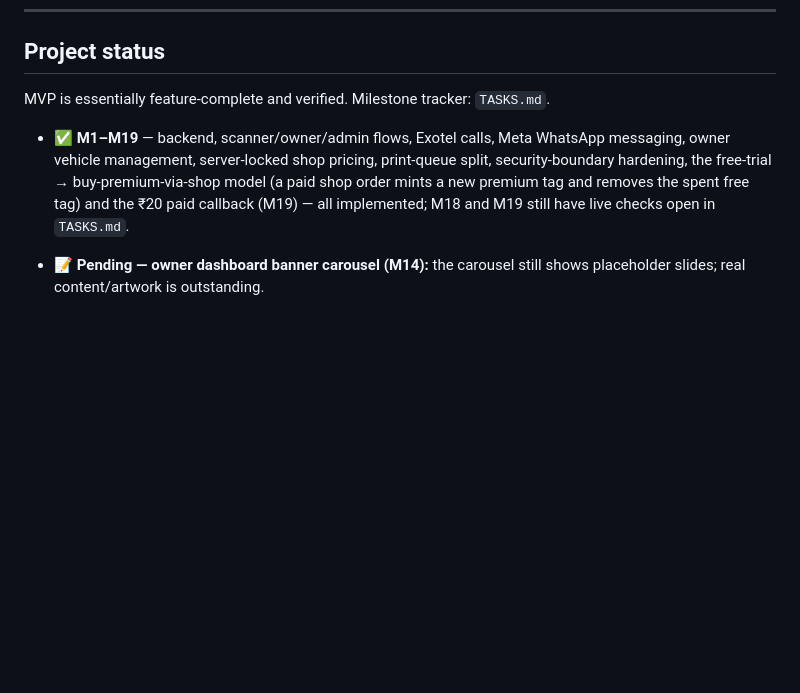
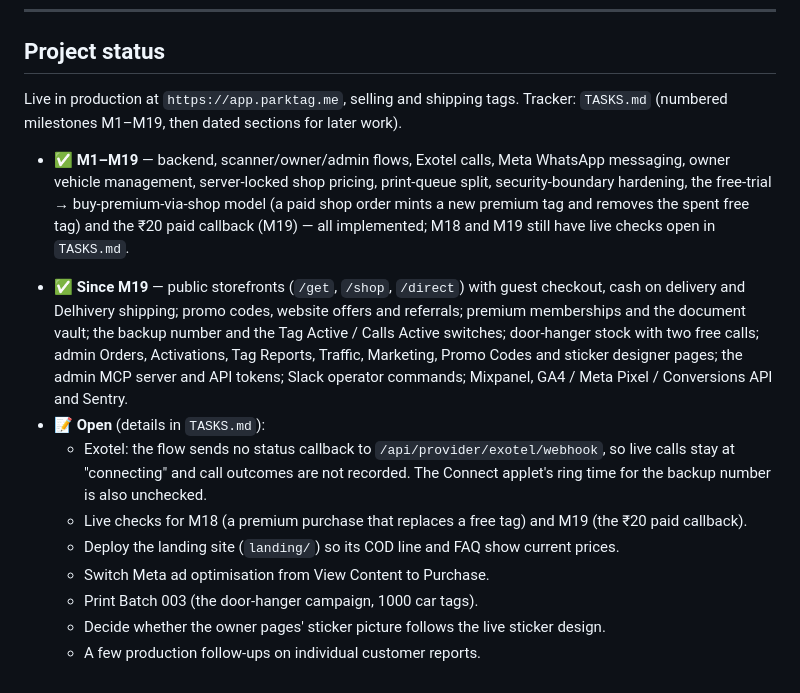
Before and after one commit to kanchanbishtt/parktag, a Markdown page: README.md, the part around the change. Drawn GitHub-style; blank space fills up the shorter version.

Commit message:
README: project status matches TASKS.md (#349)
Adds what shipped after M19 and the real open items; drops the banner
carousel 'placeholder' note (real banners are live) and ticks it in M14.

```diff
--- a/README.md
+++ b/README.md
@@ -493,7 +493,8 @@ Production runs on **Railway** at `https://app.parktag.me`.
 
 ## Project status
 
-MVP is essentially feature-complete and verified. Milestone tracker: `TASKS.md`.
+Live in production at `https://app.parktag.me`, selling and shipping tags. Tracker: `TASKS.md`
+(numbered milestones M1–M19, then dated sections for later work).
 
 - ✅ **M1–M19** — backend, scanner/owner/admin flows, Exotel calls, Meta WhatsApp
   messaging, owner vehicle management, server-locked shop pricing, print-queue split,
@@ -505,5 +506,20 @@ MVP is essentially feature-complete and verified. Milestone tracker: `TASKS.md`.
   and ignores any client `amount`. Orders are persisted to `shop_orders`, and
   `verify-payment` re-checks the paid order against the catalog price before granting —
   a valid signature on an unknown or mispriced order is rejected. -->
-- 📝 **Pending — owner dashboard banner carousel (M14):** the carousel still shows placeholder
-  slides; real content/artwork is outstanding.
+- ✅ **Since M19** — public storefronts (`/get`, `/shop`, `/direct`) with guest checkout, cash
+  on delivery and Delhivery shipping; promo codes, website offers and referrals; premium
+  memberships and the document vault; the backup number and the Tag Active / Calls Active
+  switches; door-hanger stock with two free calls; admin Orders, Activations, Tag Reports,
+  Traffic, Marketing, Promo Codes and sticker designer pages; the admin MCP server and API
+  tokens; Slack operator commands; Mixpanel, GA4 / Meta Pixel / Conversions API and Sentry.
+- 📝 **Open** (details in `TASKS.md`):
+  - Exotel: the flow sends no status callback to `/api/provider/exotel/webhook`, so live calls
+    stay at "connecting" and call outcomes are not recorded. The Connect applet's ring time
+    for the backup number is also unchecked.
+  - Live checks for M18 (a premium purchase that replaces a free tag) and M19 (the ₹20 paid
+    callback).
+  - Deploy the landing site (`landing/`) so its COD line and FAQ show current prices.
+  - Switch Meta ad optimisation from View Content to Purchase.
+  - Print Batch 003 (the door-hanger campaign, 1000 car tags).
+  - Decide whether the owner pages' sticker picture follows the live sticker design.
+  - A few production follow-ups on individual customer reports.
```
Also changed, not shown: TASKS.md (+1 -1 lines).
